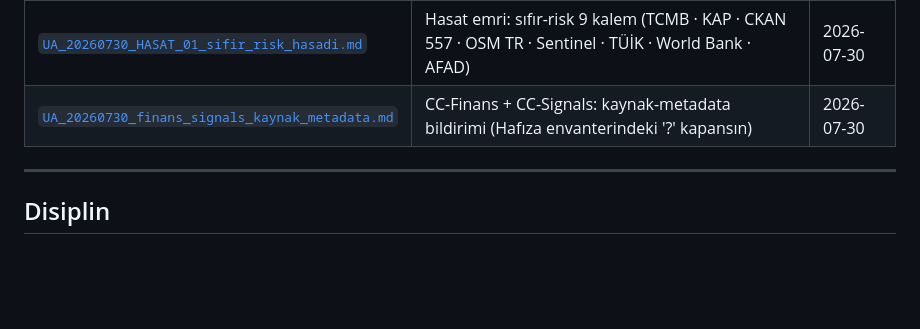
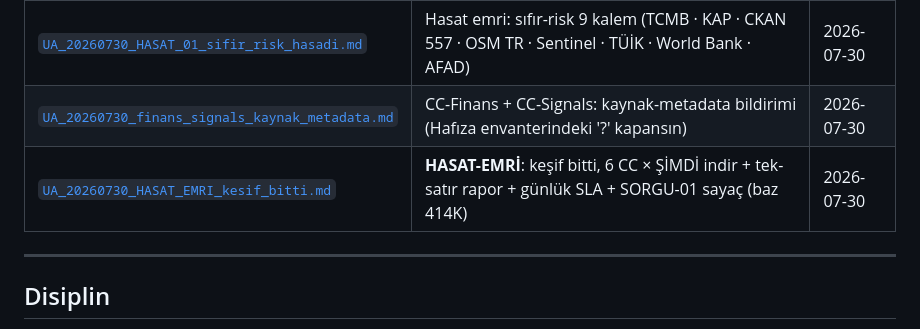
Before and after one commit to e-misara/tradia-beykoz, a Markdown page: README.md, the part around the change. GitHub-like rendering; blank space fills up the shorter version.

```diff
--- a/README.md
+++ b/README.md
@@ -331,6 +331,7 @@
 | [`UA_20260730_acik_veri_hemen_al.md`](dagitim/UA_20260730_acik_veri_hemen_al.md) | Standing-adayı: **AÇIK VERİ = HEMEN AL** (GitHub · YouTube altyazı · açık API/portal) | 2026-07-30 |
 | [`UA_20260730_HASAT_01_sifir_risk_hasadi.md`](dagitim/UA_20260730_HASAT_01_sifir_risk_hasadi.md) | Hasat emri: sıfır-risk 9 kalem (TCMB · KAP · CKAN 557 · OSM TR · Sentinel · TÜİK · World Bank · AFAD) | 2026-07-30 |
 | [`UA_20260730_finans_signals_kaynak_metadata.md`](dagitim/UA_20260730_finans_signals_kaynak_metadata.md) | CC-Finans + CC-Signals: kaynak-metadata bildirimi (Hafıza envanterindeki '?' kapansın) | 2026-07-30 |
+| [`UA_20260730_HASAT_EMRI_kesif_bitti.md`](dagitim/UA_20260730_HASAT_EMRI_kesif_bitti.md) | **HASAT-EMRİ**: keşif bitti, 6 CC × ŞİMDİ indir + tek-satır rapor + günlük SLA + SORGU-01 sayaç (baz 414K) | 2026-07-30 |
 
 ---
 ## Disiplin
```
Also changed, not shown: dagitim/UA_20260730_HASAT_EMRI_kesif_bitti.md (added, +109 -0 lines).
